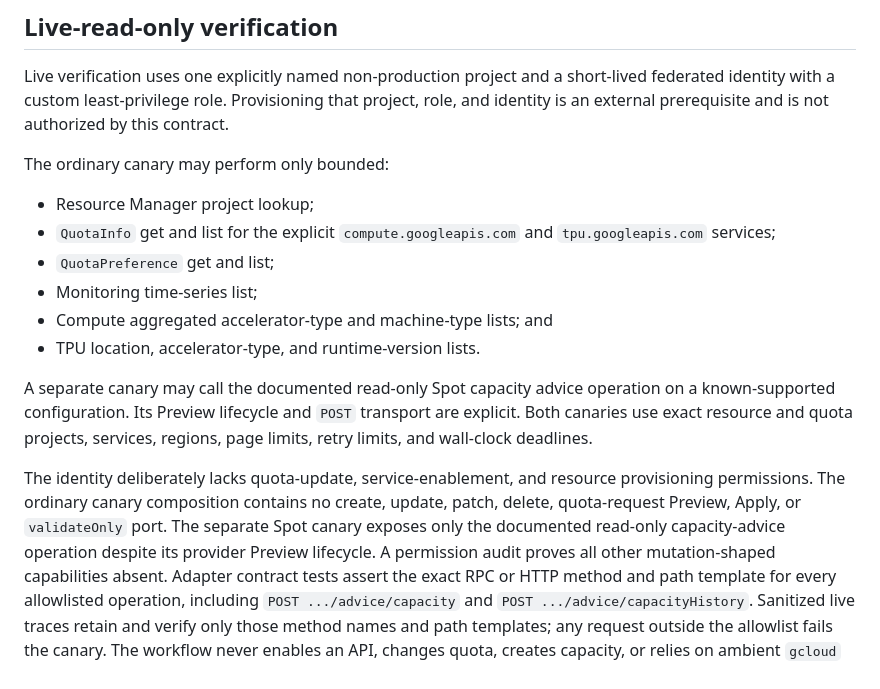
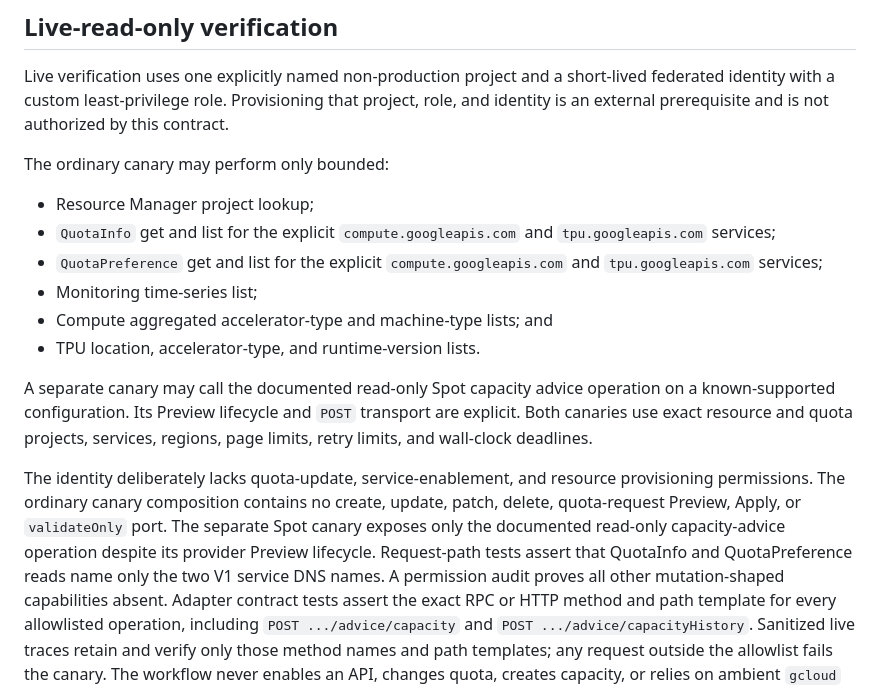
Before and after one commit to nisavid/cqmgr, a Markdown page: docs/verification-distribution-contract.md, the part around the change. Rendered like a GitHub page.

```diff
--- a/docs/verification-distribution-contract.md
+++ b/docs/verification-distribution-contract.md
@@ -384,7 +384,8 @@ The ordinary canary may perform only bounded:
 - Resource Manager project lookup;
 - `QuotaInfo` get and list for the explicit
   `compute.googleapis.com` and `tpu.googleapis.com` services;
-- `QuotaPreference` get and list;
+- `QuotaPreference` get and list for the explicit
+  `compute.googleapis.com` and `tpu.googleapis.com` services;
 - Monitoring time-series list;
 - Compute aggregated accelerator-type and machine-type lists; and
 - TPU location, accelerator-type, and runtime-version lists.
@@ -398,7 +399,9 @@ The identity deliberately lacks quota-update, service-enablement, and resource
 provisioning permissions. The ordinary canary composition contains no create,
 update, patch, delete, quota-request Preview, Apply, or `validateOnly` port. The
 separate Spot canary exposes only the documented read-only capacity-advice
-operation despite its provider Preview lifecycle. A permission audit proves all
+operation despite its provider Preview lifecycle. Request-path tests assert that
+QuotaInfo and QuotaPreference reads name only the two V1 service DNS names. A
+permission audit proves all
 other mutation-shaped capabilities absent. Adapter contract tests assert the
 exact RPC or HTTP method and path template for every allowlisted operation,
 including `POST .../advice/capacity` and `POST .../advice/capacityHistory`.
```
Also changed, not shown: docs/adr/0005-use-non-atomic-ordered-request-bundles.md (+14 -8 lines).
